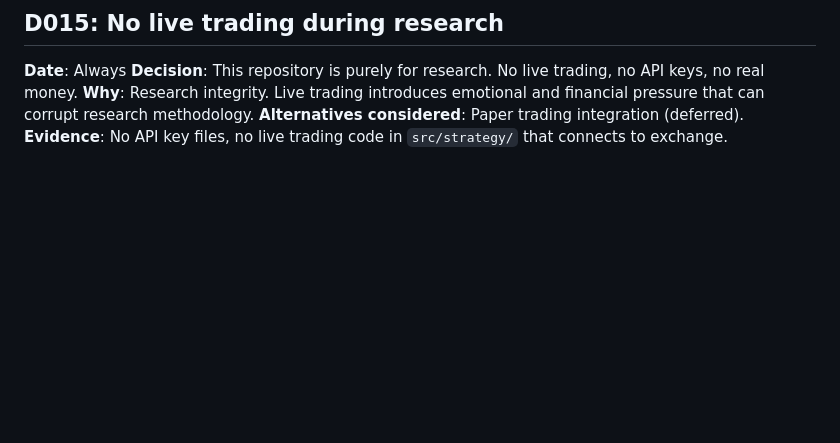
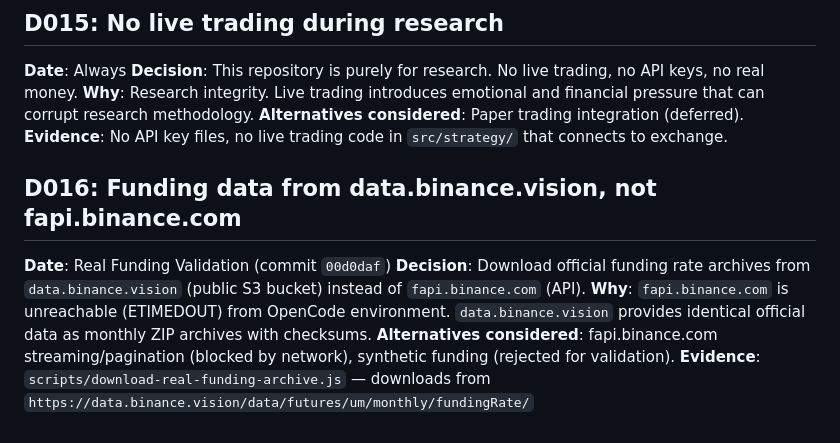
Before and after one commit to cvcingcvc-code/bianlianghuajianyi, a Markdown page: docs/DECISIONS.md, the part around the change. Drawn GitHub-style; blank space fills up the shorter version.

Commit message:
docs: DECISIONS.md — D016: funding data from data.binance.vision

```diff
--- a/docs/DECISIONS.md
+++ b/docs/DECISIONS.md
@@ -122,3 +122,11 @@
 **Why**: Research integrity. Live trading introduces emotional and financial pressure that can corrupt research methodology.
 **Alternatives considered**: Paper trading integration (deferred).
 **Evidence**: No API key files, no live trading code in `src/strategy/` that connects to exchange.
+
+## D016: Funding data from data.binance.vision, not fapi.binance.com
+
+**Date**: Real Funding Validation (commit `00d0daf`)
+**Decision**: Download official funding rate archives from `data.binance.vision` (public S3 bucket) instead of `fapi.binance.com` (API).
+**Why**: `fapi.binance.com` is unreachable (ETIMEDOUT) from OpenCode environment. `data.binance.vision` provides identical official data as monthly ZIP archives with checksums.
+**Alternatives considered**: fapi.binance.com streaming/pagination (blocked by network), synthetic funding (rejected for validation).
+**Evidence**: `scripts/download-real-funding-archive.js` — downloads from `https://data.binance.vision/data/futures/um/monthly/fundingRate/`
```
